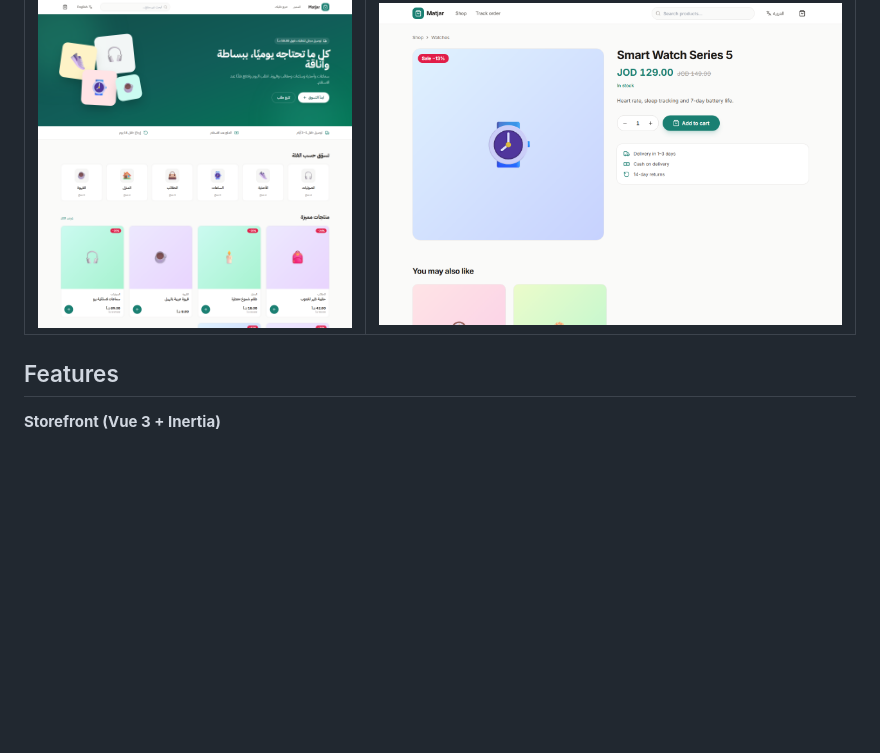
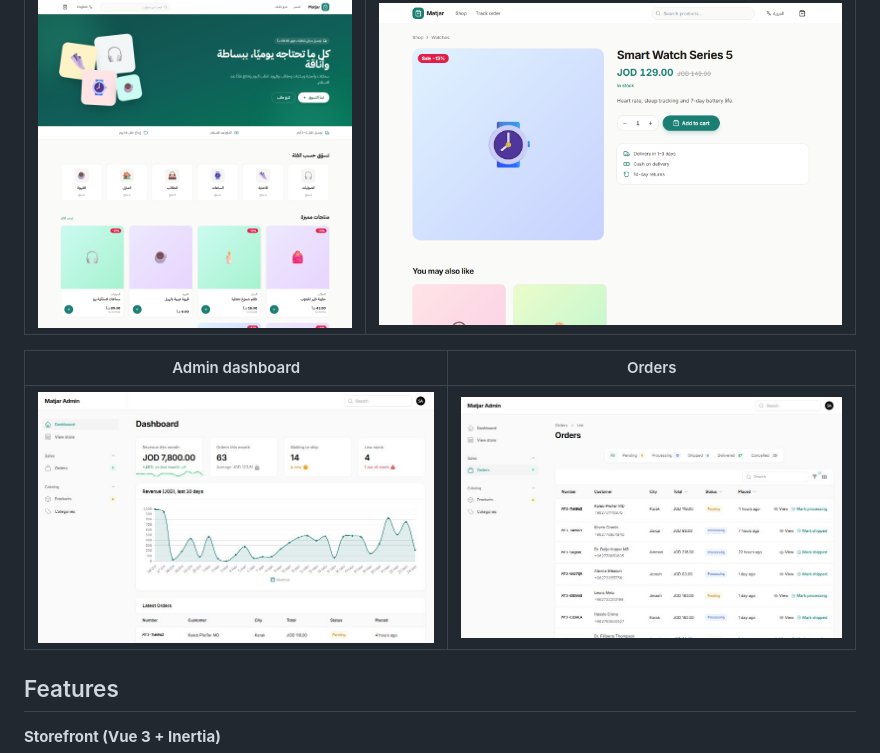
Before and after one commit to deema-khaled/matjar, a Markdown page: README.md, the part around the change. Drawn GitHub-style; pictures changed too: docs/screenshots/admin-dashboard.jpg (added), docs/screenshots/admin-orders.jpg (added); blank space fills up the shorter version.

Commit message:
Load dashboard widgets immediately and add admin screenshots

```diff
--- a/README.md
+++ b/README.md
@@ -22,6 +22,10 @@ Shoppers browse, search and filter products, add them to a cart, and check out a
 | Arabic, right-to-left | Product page |
 | --- | --- |
 | ![Arabic storefront](docs/screenshots/home-ar.png) | ![Product](docs/screenshots/product.png) |
+
+| Admin dashboard | Orders |
+| --- | --- |
+| ![Admin dashboard](docs/screenshots/admin-dashboard.jpg) | ![Orders](docs/screenshots/admin-orders.jpg) |
 
 ## Features
 
```
Also changed, not shown: 3 other files.
